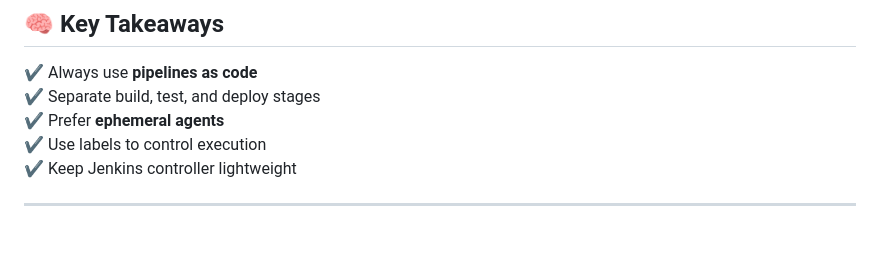
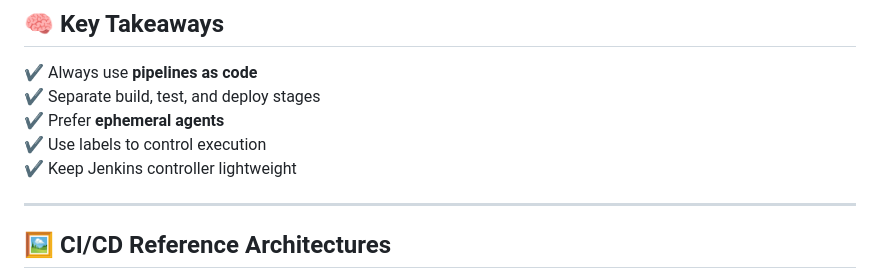
Before and after one commit to AvikCodeCrafter/Jenkins, a Markdown page: README.md, the part around one of its changes. Drawn GitHub-style; blank space fills up the shorter version.

```diff
--- a/README.md
+++ b/README.md
@@ -977,4 +977,5 @@ pipeline {
 ✔ Keep Jenkins controller lightweight
 
 ---
+## 🖼️ CI/CD Reference Architectures
 
```
Also changed, not shown: other parts of README.md (+14 -0 lines).
